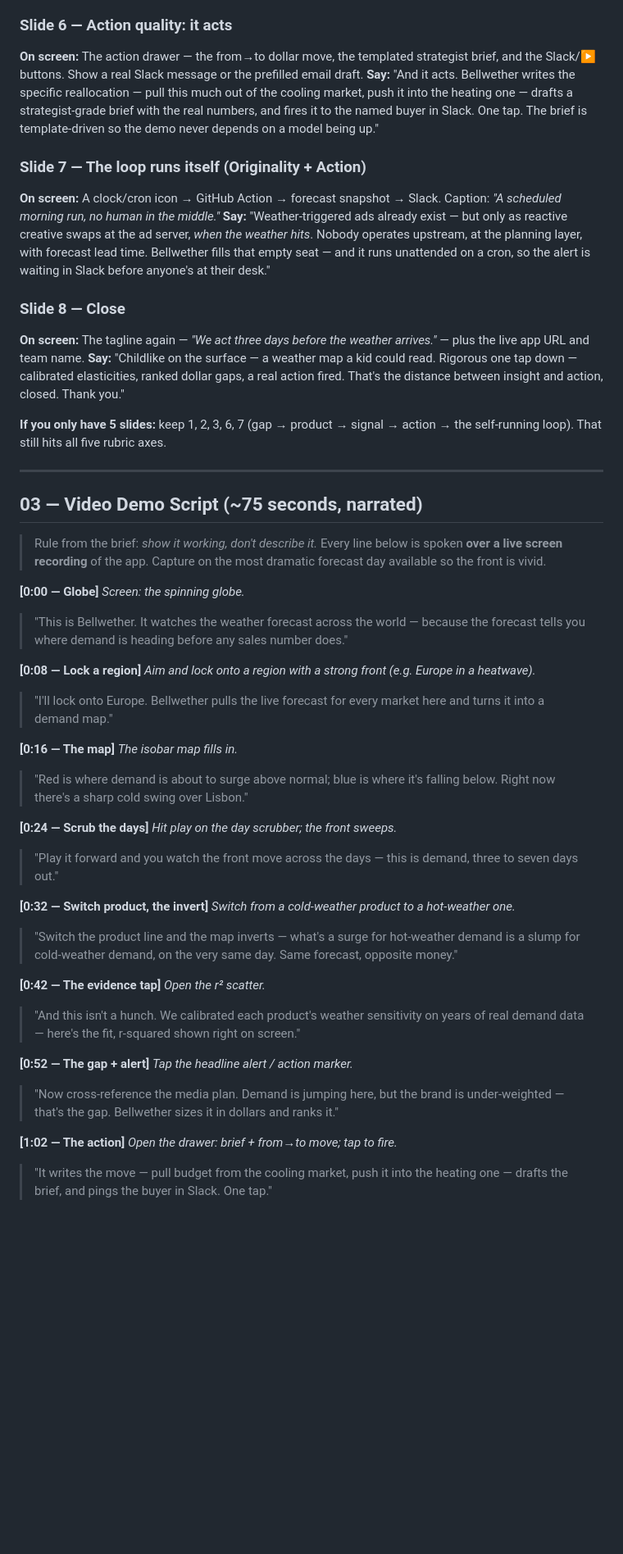
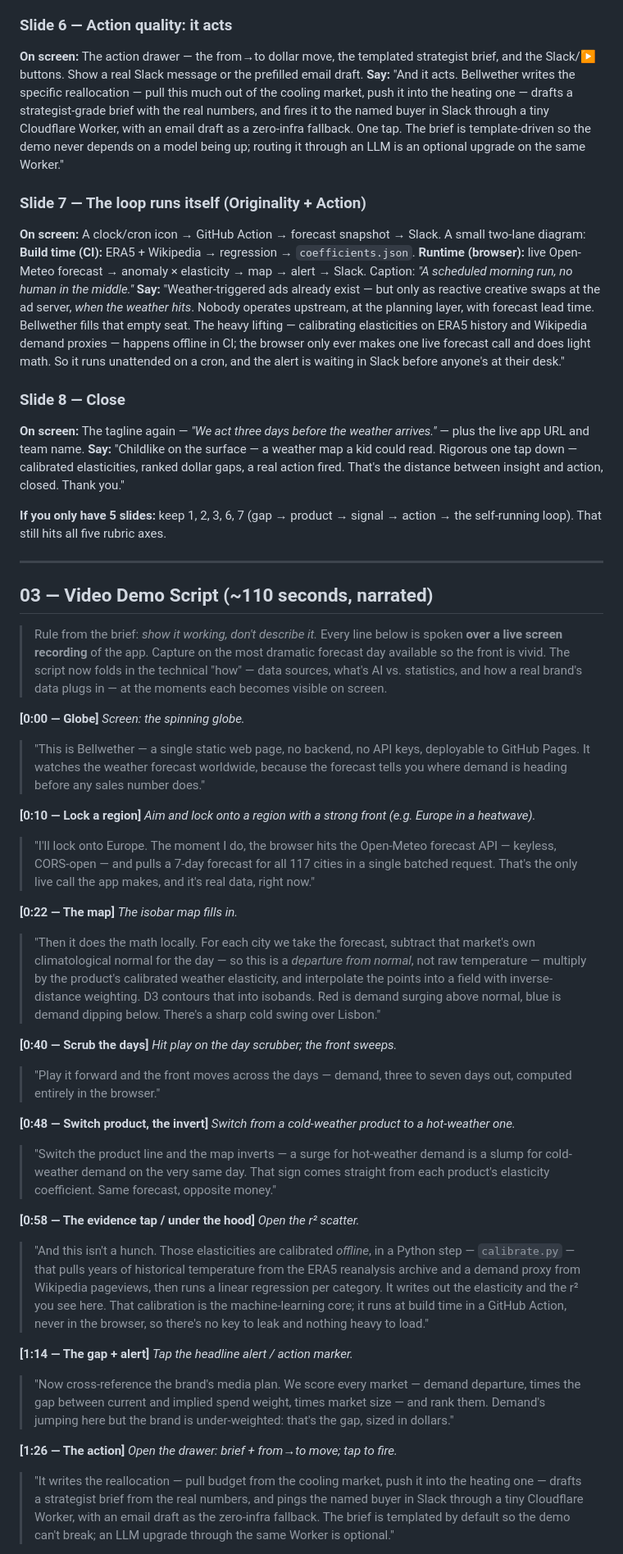
Before and after one commit to FungoBungaloid/bellweather, a Markdown page: DELIVERABLES.md, the part around one of its changes. Shown at 82% size. GitHub-like rendering; blank space fills up the shorter version.

Commit message:
Add technical depth to demo script and deck
Expand the video walkthrough with the data architecture: keyless live
Open-Meteo forecast at runtime, ERA5 + Wikipedia pageviews regression at
build time, what's ML vs templated, and the two-file swap to real brand
data. Add an architecture/data-source reference table and light deck
touches (live source, Cloudflare Worker/LLM-optional, build-vs-runtime).

Co-Authored-By: Claude Opus 4.8 <noreply@anthropic.com>
Claude-Session: https://claude.ai/code/session_018ohPuya3rtk9ZqyddcShhw

```diff
--- a/DELIVERABLES.md
+++ b/DELIVERABLES.md
@@ -55,11 +55,11 @@ A small inset: a 28°C day flagged as a spike in one city and a non-event in ano
 
 ### Slide 6 — Action quality: it acts
 **On screen:** The action drawer — the from→to dollar move, the templated strategist brief, and the Slack/▶ buttons. Show a real Slack message or the prefilled email draft.
-**Say:** "And it acts. Bellwether writes the specific reallocation — pull this much out of the cooling market, push it into the heating one — drafts a strategist-grade brief with the real numbers, and fires it to the named buyer in Slack. One tap. The brief is template-driven so the demo never depends on a model being up."
+**Say:** "And it acts. Bellwether writes the specific reallocation — pull this much out of the cooling market, push it into the heating one — drafts a strategist-grade brief with the real numbers, and fires it to the named buyer in Slack through a tiny Cloudflare Worker, with an email draft as a zero-infra fallback. One tap. The brief is template-driven so the demo never depends on a model being up; routing it through an LLM is an optional upgrade on the same Worker."
 
 ### Slide 7 — The loop runs itself (Originality + Action)
-**On screen:** A clock/cron icon → GitHub Action → forecast snapshot → Slack. Caption: *"A scheduled morning run, no human in the middle."*
-**Say:** "Weather-triggered ads already exist — but only as reactive creative swaps at the ad server, *when the weather hits*. Nobody operates upstream, at the planning layer, with forecast lead time. Bellwether fills that empty seat — and it runs unattended on a cron, so the alert is waiting in Slack before anyone's at their desk."
+**On screen:** A clock/cron icon → GitHub Action → forecast snapshot → Slack. A small two-lane diagram: **Build time (CI):** ERA5 + Wikipedia → regression → `coefficients.json`. **Runtime (browser):** live Open-Meteo forecast → anomaly × elasticity → map → alert → Slack. Caption: *"A scheduled morning run, no human in the middle."*
+**Say:** "Weather-triggered ads already exist — but only as reactive creative swaps at the ad server, *when the weather hits*. Nobody operates upstream, at the planning layer, with forecast lead time. Bellwether fills that empty seat. The heavy lifting — calibrating elasticities on ERA5 history and Wikipedia demand proxies — happens offline in CI; the browser only ever makes one live forecast call and does light math. So it runs unattended on a cron, and the alert is waiting in Slack before anyone's at their desk."
 
 ### Slide 8 — Close
 **On screen:** The tagline again — *"We act three days before the weather arrives."* — plus the live app URL and team name.
@@ -69,31 +69,31 @@ A small inset: a 28°C day flagged as a spike in one city and a non-event in ano
 
 ---
 
-## 03 — Video Demo Script (~75 seconds, narrated)
+## 03 — Video Demo Script (~110 seconds, narrated)
 
-> Rule from the brief: *show it working, don't describe it.* Every line below is spoken **over a live screen recording** of the app. Capture on the most dramatic forecast day available so the front is vivid.
+> Rule from the brief: *show it working, don't describe it.* Every line below is spoken **over a live screen recording** of the app. Capture on the most dramatic forecast day available so the front is vivid. The script now folds in the technical "how" — data sources, what's AI vs. statistics, and how a real brand's data plugs in — at the moments each becomes visible on screen.
 
 **[0:00 — Globe]** *Screen: the spinning globe.*
-> "This is Bellwether. It watches the weather forecast across the world — because the forecast tells you where demand is heading before any sales number does."
+> "This is Bellwether — a single static web page, no backend, no API keys, deployable to GitHub Pages. It watches the weather forecast worldwide, because the forecast tells you where demand is heading before any sales number does."
 
-**[0:08 — Lock a region]** *Aim and lock onto a region with a strong front (e.g. Europe in a heatwave).*
-> "I'll lock onto Europe. Bellwether pulls the live forecast for every market here and turns it into a demand map."
+**[0:10 — Lock a region]** *Aim and lock onto a region with a strong front (e.g. Europe in a heatwave).*
+> "I'll lock onto Europe. The moment I do, the browser hits the Open-Meteo forecast API — keyless, CORS-open — and pulls a 7-day forecast for all 117 cities in a single batched request. That's the only live call the app makes, and it's real data, right now."
 
-**[0:16 — The map]** *The isobar map fills in.*
-> "Red is where demand is about to surge above normal; blue is where it's falling below. Right now there's a sharp cold swing over Lisbon."
+**[0:22 — The map]** *The isobar map fills in.*
+> "Then it does the math locally. For each city we take the forecast, subtract that market's own climatological normal for the day — so this is a *departure from normal*, not raw temperature — multiply by the product's calibrated weather elasticity, and interpolate the points into a field with inverse-distance weighting. D3 contours that into isobands. Red is demand surging above normal, blue is demand dipping below. There's a sharp cold swing over Lisbon."
 
-**[0:24 — Scrub the days]** *Hit play on the day scrubber; the front sweeps.*
-> "Play it forward and you watch the front move across the days — this is demand, three to seven days out."
+**[0:40 — Scrub the days]** *Hit play on the day scrubber; the front sweeps.*
+> "Play it forward and the front moves across the days — demand, three to seven days out, computed entirely in the browser."
 
-**[0:32 — Switch product, the invert]** *Switch from a cold-weather product to a hot-weather one.*
-> "Switch the product line and the map inverts — what's a surge for hot-weather demand is a slump for cold-weather demand, on the very same day. Same forecast, opposite money."
+**[0:48 — Switch product, the invert]** *Switch from a cold-weather product to a hot-weather one.*
+> "Switch the product line and the map inverts — a surge for hot-weather demand is a slump for cold-weather demand on the very same day. That sign comes straight from each product's elasticity coefficient. Same forecast, opposite money."
 
-**[0:42 — The evidence tap]** *Open the r² scatter.*
-> "And this isn't a hunch. We calibrated each product's weather sensitivity on years of real demand data — here's the fit, r-squared shown right on screen."
+**[0:58 — The evidence tap / under the hood]** *Open the r² scatter.*
+> "And this isn't a hunch. Those elasticities are calibrated *offline*, in a Python step — `calibrate.py` — that pulls years of historical temperature from the ERA5 reanalysis archive and a demand proxy from Wikipedia pageviews, then runs a linear regression per category. It writes out the elasticity and the r² you see here. That calibration is the machine-learning core; it runs at build time in a GitHub Action, never in the browser, so there's no key to leak and nothing heavy to load."
 
-**[0:52 — The gap + alert]** *Tap the headline alert / action marker.*
-> "Now cross-reference the media plan. Demand is jumping here, but the brand is under-weighted — that's the gap. Bellwether sizes it in dollars and ranks it."
+**[1:14 — The gap + alert]** *Tap the headline alert / action marker.*
+> "Now cross-reference the brand's media plan. We score every market — demand departure, times the gap between current and implied spend weight, times market size — and rank them. Demand's jumping here but the brand is under-weighted: that's the gap, sized in dollars."
 
-**[1:02 — The action]** *Open the drawer: brief + from→to move; tap to fire.*
-> "It writes the move — pull budget from the cooling market, push it into the heating one — drafts the brief, and pings the buyer in Slack. One tap."
+**[1:26 — The action]** *Open the drawer: brief + from→to move; tap to fire.*
+> "It writes the reallocation — pull budget from the cooling market, push it into the heating one — drafts a strategist brief from the real numbers, and pings the named buyer in Slack through a tiny Cloudflare Worker, with an email draft as the zero-infra fallback. The brief is templated by default so the demo can't break; an LLM upgrade through the same Worker is optional."
 
```
Also changed, not shown: other parts of DELIVERABLES.md (+26 -3 lines).
